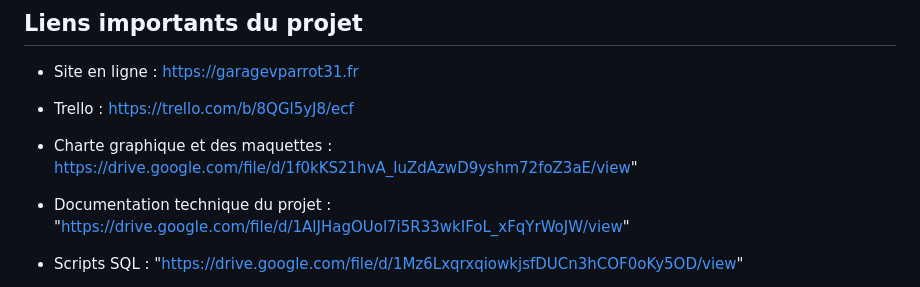
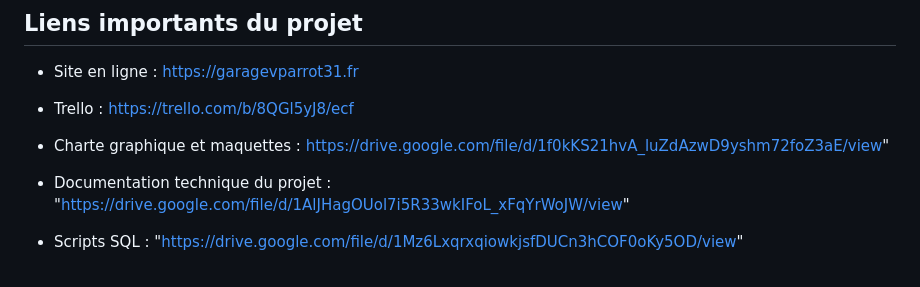
Before and after one commit to floriangourinat/ECF_Garage_Parrot_2024, a Markdown page: README.md, the part around the change. GitHub-like rendering.

```diff
--- a/README.md
+++ b/README.md
@@ -7,7 +7,7 @@
 
 - Trello : https://trello.com/b/8QGl5yJ8/ecf
 
-- Charte graphique et des maquettes : https://drive.google.com/file/d/1f0kKS21hvA_luZdAzwD9yshm72foZ3aE/view"
+- Charte graphique et maquettes : https://drive.google.com/file/d/1f0kKS21hvA_luZdAzwD9yshm72foZ3aE/view"
 
 - Documentation technique du projet : "https://drive.google.com/file/d/1AlJHagOUol7i5R33wkIFoL_xFqYrWoJW/view"
 
```
